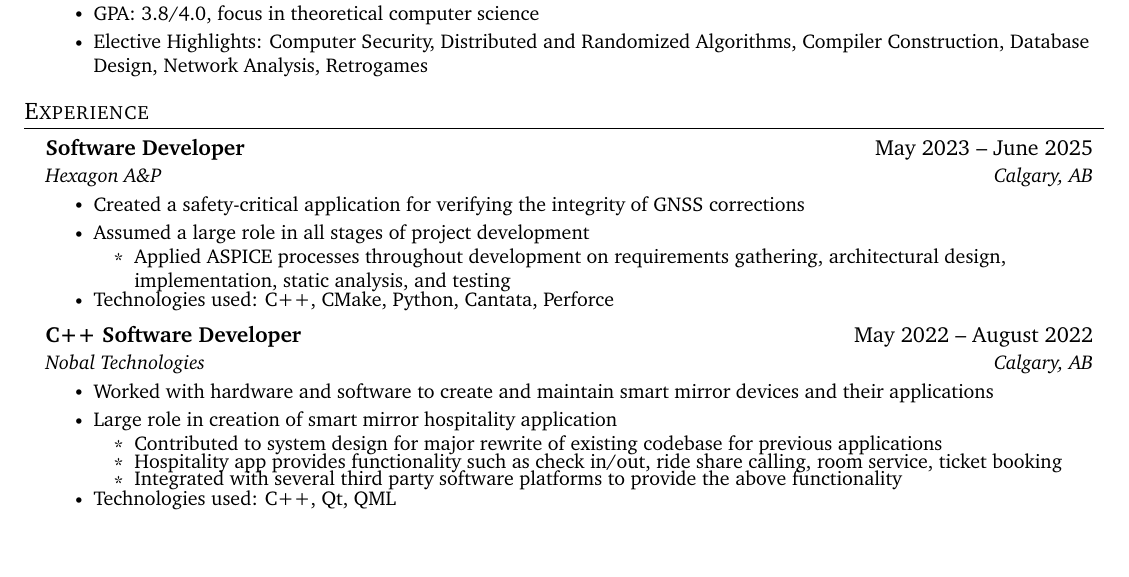
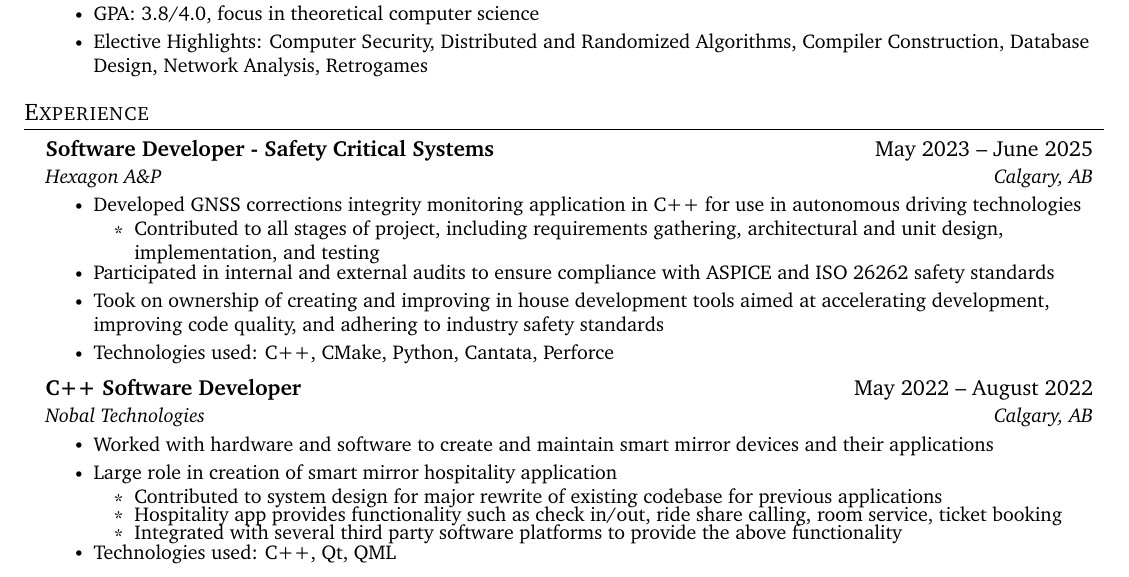
Before and after one commit to emmettcollings/resume, a LaTeX document (source.tex): part of page 1 of 2, cut so that both start at the same text, the shorter picture padded with empty space. Compiled offline with pdfLaTeX.

Commit message:
Add Hexagon section to experience

```diff
--- a/source.tex
+++ b/source.tex
@@ -140,14 +140,15 @@
 \resumeSubHeadingListStart
 
 \resumeSubheading
-{Software Developer}{May 2023 – June 2025}
+{Software Developer - Safety Critical Systems}{May 2023 – June 2025}
 {Hexagon A\&P}{Calgary, AB}
 \resumeItemListStart
-\resumeItem{Created a safety-critical application for verifying the integrity of GNSS corrections}
-\resumeItem{Assumed a large role in all stages of project development}
+\resumeItem{Developed GNSS corrections integrity monitoring application in C++ for use in autonomous driving technologies}
 \resumeItemListStart
-\resumeSubItem{Applied ASPICE processes throughout development on requirements gathering, architectural design, implementation, static analysis, and testing}
+\resumeSubItem{Contributed to all stages of project, including requirements gathering, architectural and unit design, implementation, and testing}
 \resumeItemListEnd
+\resumeItem{Participated in internal and external audits to ensure compliance with ASPICE and ISO 26262 safety standards}
+\resumeItem{Took on ownership of creating and improving in house development tools aimed at accelerating development, improving code quality, and adhering to industry safety standards}
 \resumeItem{Technologies used: C++, CMake, Python, Cantata, Perforce}
 \resumeItemListEnd
 
```
